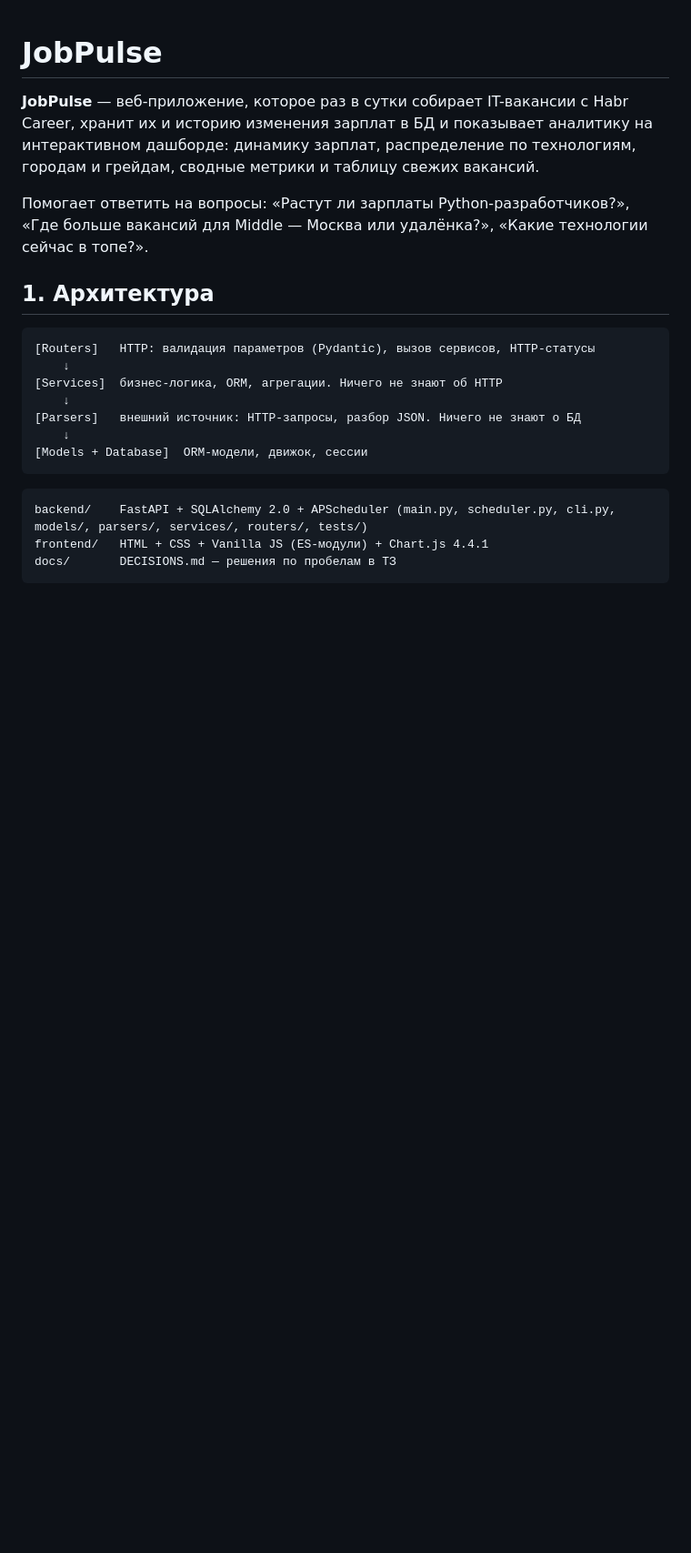
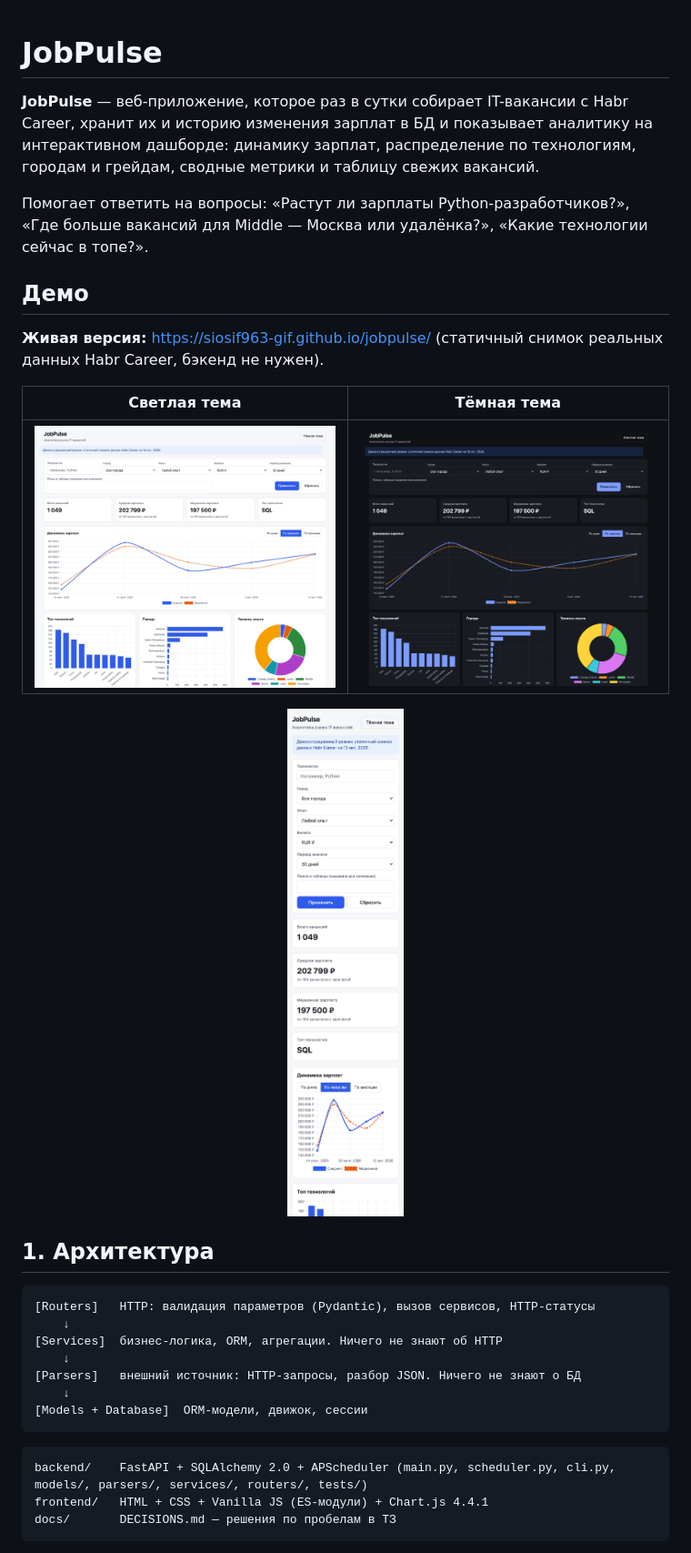
Before and after one commit to siosif963-gif/jobpulse, a Markdown page: README.md, the part around the change. Shown at 91% size. GitHub-like rendering; pictures changed too: docs/screenshots/dashboard-dark.png (added), docs/screenshots/dashboard-light.png (added), docs/screenshots/mobile.png (added); blank space fills up the shorter version.

Commit message:
README: раздел «Демо» со ссылкой на сайт и скриншотами
Co-Authored-By: Claude Sonnet 5.5 <noreply@anthropic.com>

```diff
--- a/README.md
+++ b/README.md
@@ -3,6 +3,16 @@
 **JobPulse** — веб-приложение, которое раз в сутки собирает IT-вакансии с Habr Career, хранит их и историю изменения зарплат в БД и показывает аналитику на интерактивном дашборде: динамику зарплат, распределение по технологиям, городам и грейдам, сводные метрики и таблицу свежих вакансий.
 
 Помогает ответить на вопросы: «Растут ли зарплаты Python-разработчиков?», «Где больше вакансий для Middle — Москва или удалёнка?», «Какие технологии сейчас в топе?».
+
+## Демо
+
+**Живая версия:** https://siosif963-gif.github.io/jobpulse/ (статичный снимок реальных данных Habr Career, бэкенд не нужен).
+
+| Светлая тема | Тёмная тема |
+|---|---|
+| ![Дашборд, светлая тема](docs/screenshots/dashboard-light.png) | ![Дашборд, тёмная тема](docs/screenshots/dashboard-dark.png) |
+
+<p align="center"><img src="docs/screenshots/mobile.png" alt="Мобильная версия" width="320"></p>
 
 ## 1. Архитектура
 
```
